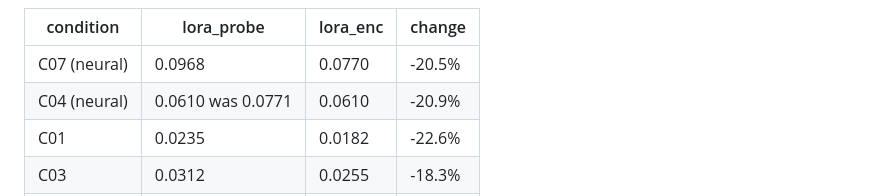
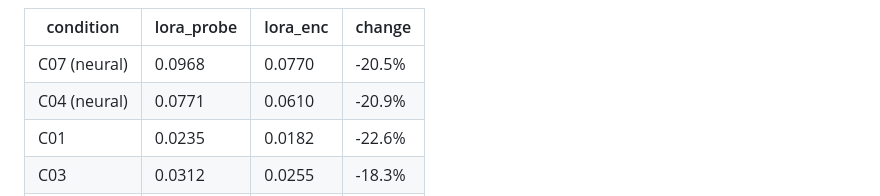
Before and after one commit to A-Harisha/AUDIO_DF_DETECTION, a Markdown page: docs/experiment_log.md, the part around the change. Rendered like a GitHub page.

Commit message:
Fix a malformed C04 row in the lora_enc table
Co-Authored-By: Claude Opus 5 <noreply@anthropic.com>

```diff
--- a/docs/experiment_log.md
+++ b/docs/experiment_log.md
@@ -1562,7 +1562,7 @@ did not move at all.
 | condition | lora_probe | lora_enc | change |
 |---|---|---|---|
 | C07 (neural) | 0.0968 | 0.0770 | -20.5% |
-| C04 (neural) | 0.0610 was 0.0771 | 0.0610 | -20.9% |
+| C04 (neural) | 0.0771 | 0.0610 | -20.9% |
 | C01 | 0.0235 | 0.0182 | -22.6% |
 | C03 | 0.0312 | 0.0255 | -18.3% |
 | C08 | 0.0582 | 0.0513 | -11.9% |
```
